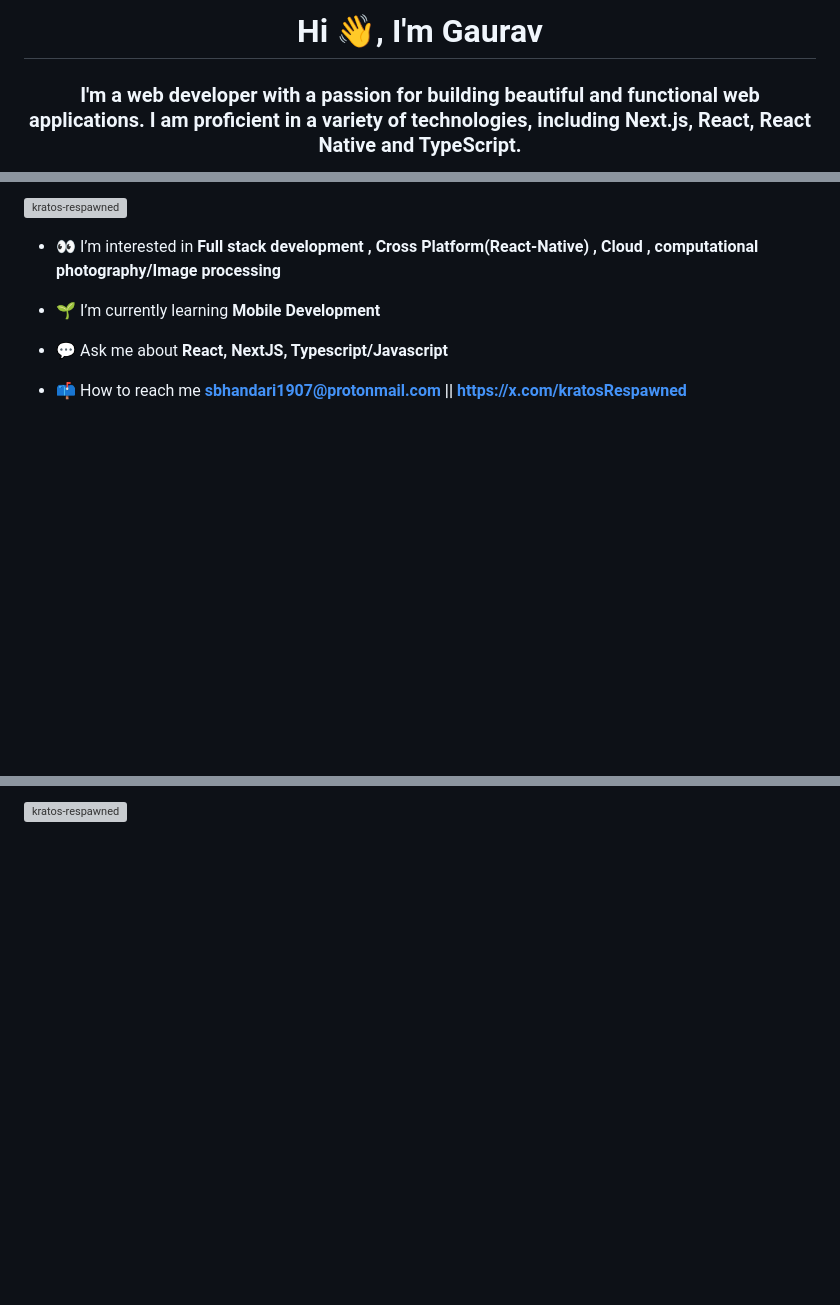
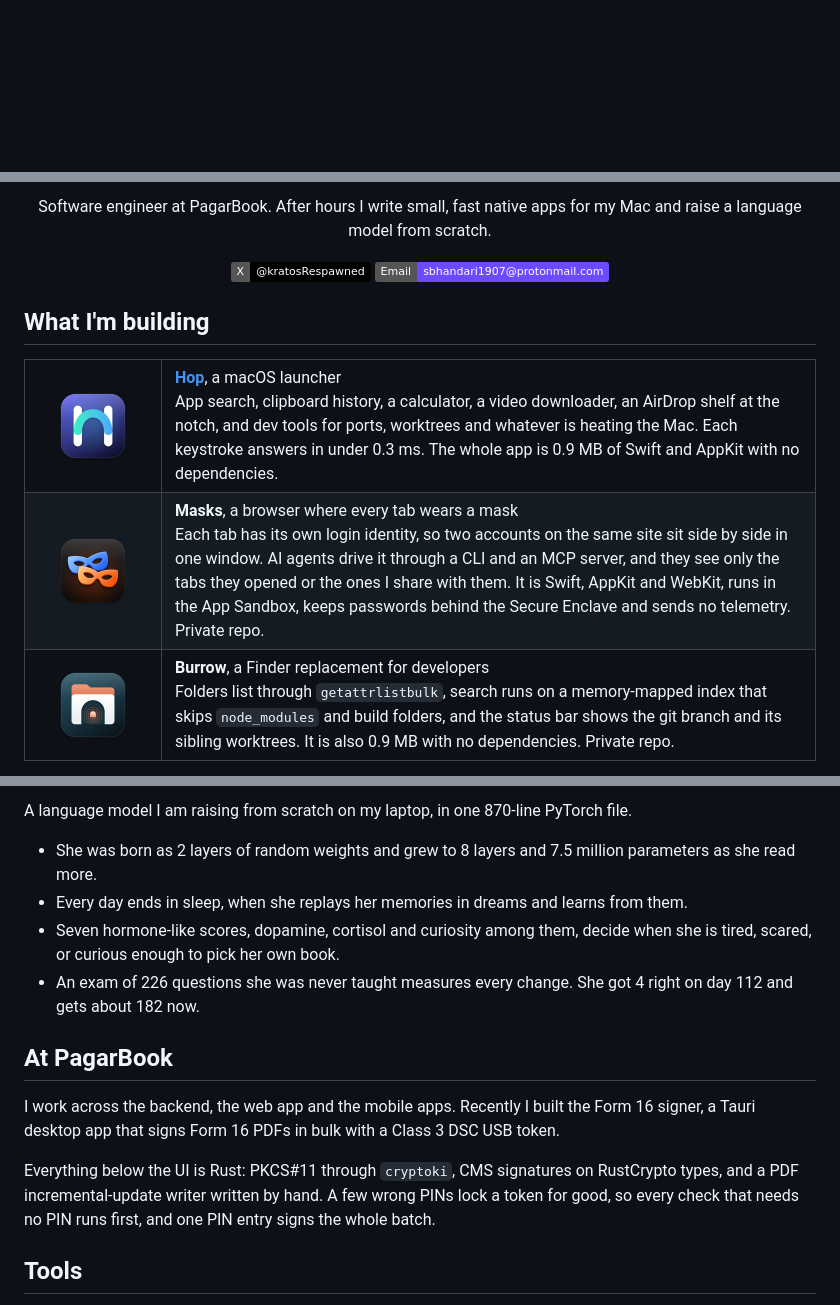
Before and after one commit to kratos-respawned/kratos-respawned, a Markdown page: README.md, 3 parts joined by grey strips. Rendered like a GitHub page; pictures changed too: assets/burrow.png (added), assets/hop.png (added), assets/masks.png (added); badges without logos; blank space fills up the shorter version; grey boxes are pictures that could not be loaded.

Commit message:
Rewrite profile README around current work

```diff
--- a/README.md
+++ b/README.md
@@ -1,3 +1,2 @@
-<h1 align="center">Hi 👋, I'm Gaurav</h1>
-<h3 align="center">I'm a web developer with a passion for building beautiful and functional web applications. I am proficient in a variety of technologies, including Next.js, React, React Native and TypeScript.</h3>
+<div align="center">
 
@@ -5,11 +4,34 @@
 
-<p align="left"> <a href="https://github.com/ryo-ma/github-profile-trophy"><img src="https://github-profile-trophy.vercel.app/?username=kratos-respawned" alt="kratos-respawned" /></a> </p>
+Software engineer at PagarBook. After hours I write small, fast native apps for my Mac and raise a language model from scratch.
 
-- 👀 I’m interested in **Full stack development , Cross Platform(React-Native) , Cloud , computational photography/Image processing**
+<a href="https://x.com/kratosRespawned"><img src="https://img.shields.io/badge/X-@kratosRespawned-000000?logo=x&logoColor=white" alt="X"></a>
+<a href="mailto:sbhandari1907@protonmail.com"><img src="https://img.shields.io/badge/Email-sbhandari1907@protonmail.com-6D4AFF?logo=protonmail&logoColor=white" alt="Email"></a>
 
-- 🌱 I’m currently learning **Mobile Development**
+</div>
 
-- 💬 Ask me about **React, NextJS, Typescript/Javascript**
+## What I'm building
 
-- 📫 How to reach me **sbhandari1907@protonmail.com || https://x.com/kratosRespawned**
+<table>
+<tr>
+<td width="110" align="center"><a href="https://github.com/kratos-respawned/hop"><img src="assets/hop.png" width="80" alt="Hop icon"></a></td>
+<td>
+<b><a href="https://github.com/kratos-respawned/hop">Hop</a></b>, a macOS launcher<br>
+App search, clipboard history, a calculator, a video downloader, an AirDrop shelf at the notch, and dev tools for ports, worktrees and whatever is heating the Mac. Each keystroke answers in under 0.3 ms. The whole app is 0.9 MB of Swift and AppKit with no dependencies.
+</td>
+</tr>
+<tr>
+<td width="110" align="center"><img src="assets/masks.png" width="80" alt="Masks icon"></td>
+<td>
+<b>Masks</b>, a browser where every tab wears a mask<br>
+Each tab has its own login identity, so two accounts on the same site sit side by side in one window. AI agents drive it through a CLI and an MCP server, and they see only the tabs they opened or the ones I share with them. It is Swift, AppKit and WebKit, runs in the App Sandbox, keeps passwords behind the Secure Enclave and sends no telemetry. Private repo.
+</td>
+</tr>
+<tr>
+<td width="110" align="center"><img src="assets/burrow.png" width="80" alt="Burrow icon"></td>
+<td>
+<b>Burrow</b>, a Finder replacement for developers<br>
+Folders list through <code>getattrlistbulk</code>, search runs on a memory-mapped index that skips <code>node_modules</code> and build folders, and the status bar shows the git branch and its sibling worktrees. It is also 0.9 MB with no dependencies. Private repo.
+</td>
+</tr>
+</table>
 
@@ -26,2 +47,16 @@
 
-<p><img align="center" src="https://github-readme-streak-stats.herokuapp.com/?user=kratos-respawned&" alt="kratos-respawned" /></p>
+A language model I am raising from scratch on my laptop, in one 870-line PyTorch file.
+
+- She was born as 2 layers of random weights and grew to 8 layers and 7.5 million parameters as she read more.
+- Every day ends in sleep, when she replays her memories in dreams and learns from them.
+- Seven hormone-like scores, dopamine, cortisol and curiosity among them, decide when she is tired, scared, or curious enough to pick her own book.
+- An exam of 226 questions she was never taught measures every change. She got 4 right on day 112 and gets about 182 now.
+
+## At PagarBook
+
+I work across the backend, the web app and the mobile apps. Recently I built the Form 16 signer, a Tauri desktop app that signs Form 16 PDFs in bulk with a Class 3 DSC USB token.
+
+Everything below the UI is Rust: PKCS#11 through `cryptoki`, CMS signatures on RustCrypto types, and a PDF incremental-update writer written by hand. A few wrong PINs lock a token for good, so every check that needs no PIN runs first, and one PIN entry signs the whole batch.
+
+## Tools
+
```
Also changed, not shown: other parts of README.md (+8 -8 lines).
